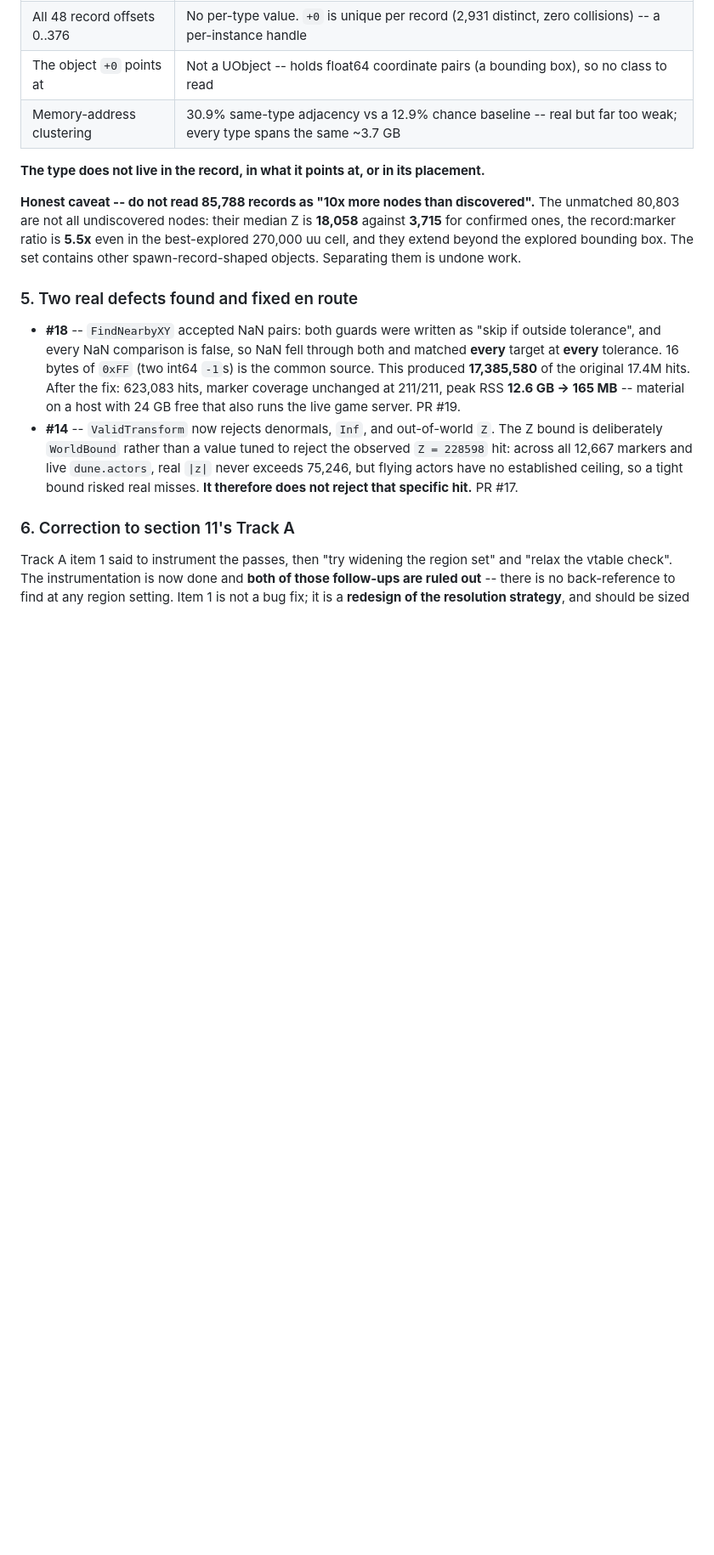
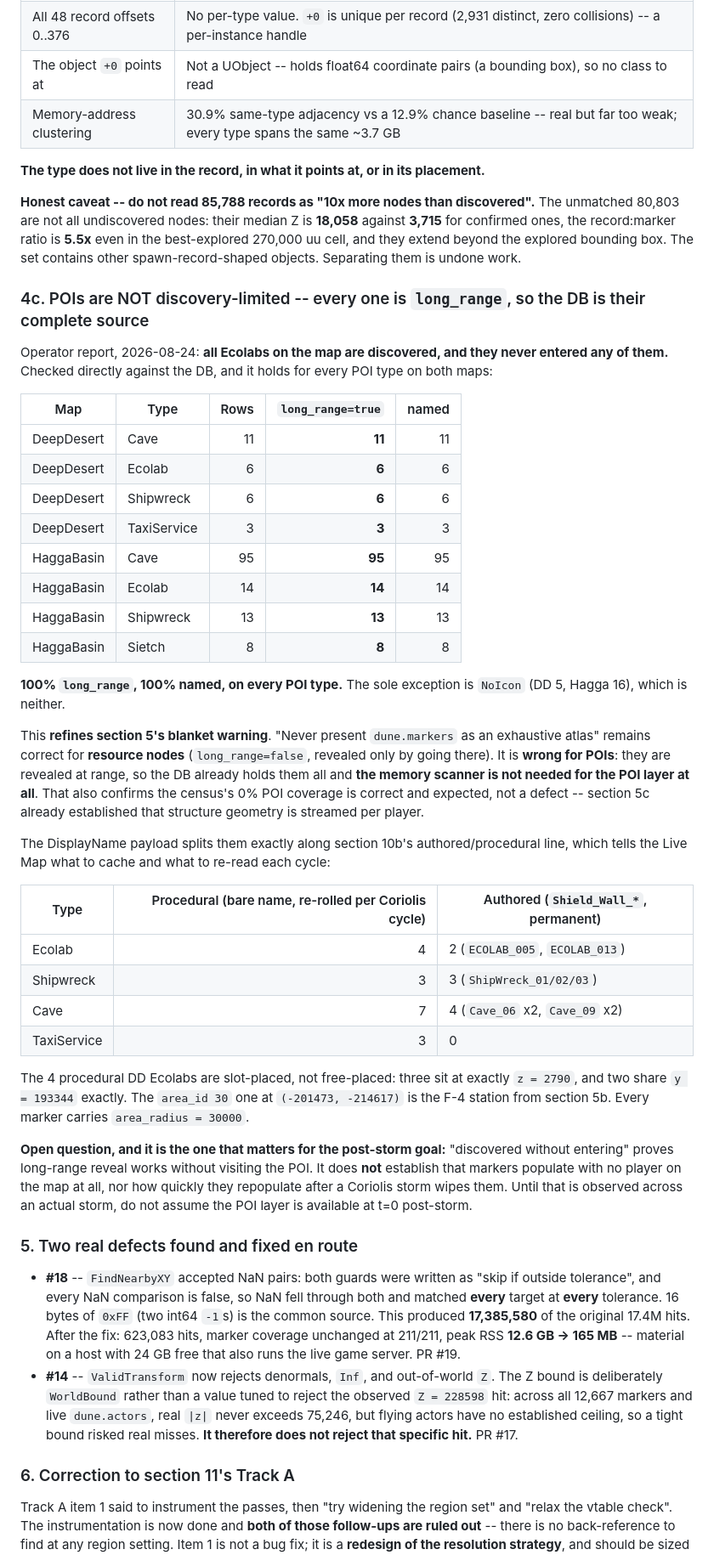
Before and after one commit to Project-Arrakis/dune-resource-scanner, a Markdown page: CONTINUATION.md, the part around the change. Shown at 85% size. GitHub-like rendering; blank space fills up the shorter version.

Commit message:
docs: POIs are long_range, so the DB is their complete source
Operator reported all Ecolabs discovered without entering any of them.
Verified against the DB and it generalises: every POI marker on both
maps -- Cave, Ecolab, Shipwreck, TaxiService, Sietch -- is long_range
and named, 100% of rows. Only NoIcon is neither.

That refines section 5. "Never present dune.markers as an exhaustive
atlas" stays correct for resource nodes, which are revealed only by
going to them, but is wrong for POIs: they are revealed at range, the
DB already holds them all, and the memory scanner is not needed for the
POI layer at all. It also confirms the census's 0% POI coverage as
expected rather than a defect, matching section 5c on streamed
structure geometry.

DisplayName splits them along section 10b's authored/procedural line,
which tells the Live Map what to cache permanently and what to re-read
each Coriolis cycle. The procedural DD Ecolabs are slot-placed: three
share z = 2790 exactly and two share y = 193344.

Recorded with the honest limit: this proves reveal-without-visiting,
not that markers populate with no player on the map, nor how fast they
return after a storm -- which is the question the post-storm goal
actually turns on.

Refs #16

Co-Authored-By: Claude Opus 5 <noreply@anthropic.com>
Claude-Session: https://claude.ai/code/session_01GYRHD7ssivn1AvuLLj1VqU

```diff
--- a/CONTINUATION.md
+++ b/CONTINUATION.md
@@ -833,6 +833,54 @@ against **3,715** for confirmed ones, the record:marker ratio is **5.5x** even i
 best-explored 270,000 uu cell, and they extend beyond the explored bounding box. The
 set contains other spawn-record-shaped objects. Separating them is undone work.
 
+### 4c. POIs are NOT discovery-limited -- every one is `long_range`, so the DB is their complete source
+
+Operator report, 2026-08-24: **all Ecolabs on the map are discovered, and they never
+entered any of them.** Checked directly against the DB, and it holds for every POI
+type on both maps:
+
+| Map | Type | Rows | `long_range=true` | named |
+|---|---|---:|---:|---:|
+| DeepDesert | Cave | 11 | **11** | 11 |
+| DeepDesert | Ecolab | 6 | **6** | 6 |
+| DeepDesert | Shipwreck | 6 | **6** | 6 |
+| DeepDesert | TaxiService | 3 | **3** | 3 |
+| HaggaBasin | Cave | 95 | **95** | 95 |
+| HaggaBasin | Ecolab | 14 | **14** | 14 |
+| HaggaBasin | Shipwreck | 13 | **13** | 13 |
+| HaggaBasin | Sietch | 8 | **8** | 8 |
+
+**100% `long_range`, 100% named, on every POI type.** The sole exception is `NoIcon`
+(DD 5, Hagga 16), which is neither.
+
+This **refines section 5's blanket warning**. "Never present `dune.markers` as an
+exhaustive atlas" remains correct for **resource nodes** (`long_range=false`, revealed
+only by going there). It is **wrong for POIs**: they are revealed at range, so the DB
+already holds them all and **the memory scanner is not needed for the POI layer at
+all**. That also confirms the census's 0% POI coverage is correct and expected, not a
+defect -- section 5c already established that structure geometry is streamed per player.
+
+The DisplayName payload splits them exactly along section 10b's authored/procedural
+line, which tells the Live Map what to cache and what to re-read each cycle:
+
+| Type | Procedural (bare name, re-rolled per Coriolis cycle) | Authored (`Shield_Wall_*`, permanent) |
+|---|---:|---|
+| Ecolab | 4 | 2 (`ECOLAB_005`, `ECOLAB_013`) |
+| Shipwreck | 3 | 3 (`ShipWreck_01/02/03`) |
+| Cave | 7 | 4 (`Cave_06` x2, `Cave_09` x2) |
+| TaxiService | 3 | 0 |
+
+The 4 procedural DD Ecolabs are slot-placed, not free-placed: three sit at exactly
+`z = 2790`, and two share `y = 193344` exactly. The `area_id 30` one at
+`(-201473, -214617)` is the F-4 station from section 5b. Every marker carries
+`area_radius = 30000`.
+
+**Open question, and it is the one that matters for the post-storm goal:** "discovered
+without entering" proves long-range reveal works without visiting the POI. It does
+**not** establish that markers populate with no player on the map at all, nor how
+quickly they repopulate after a Coriolis storm wipes them. Until that is observed
+across an actual storm, do not assume the POI layer is available at t=0 post-storm.
+
 ### 5. Two real defects found and fixed en route
 
 - **#18** -- `FindNearbyXY` accepted NaN pairs: both guards were written as "skip if
```
